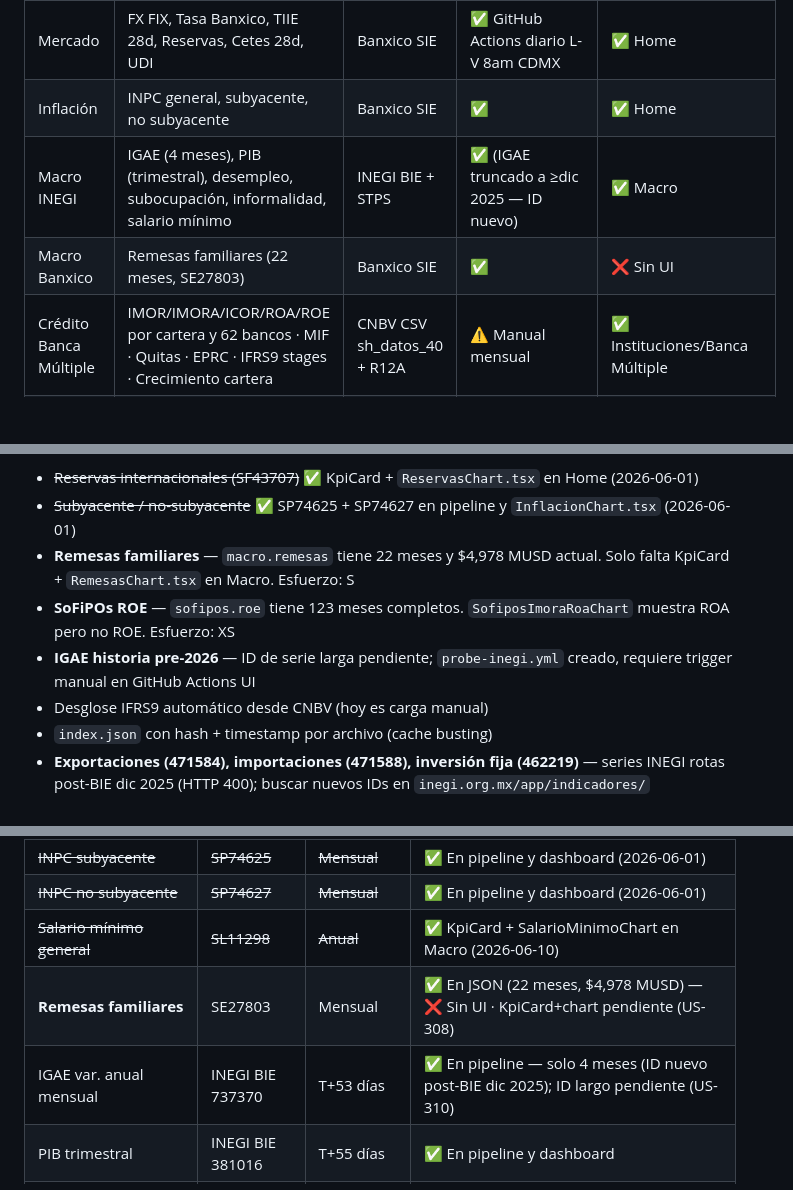
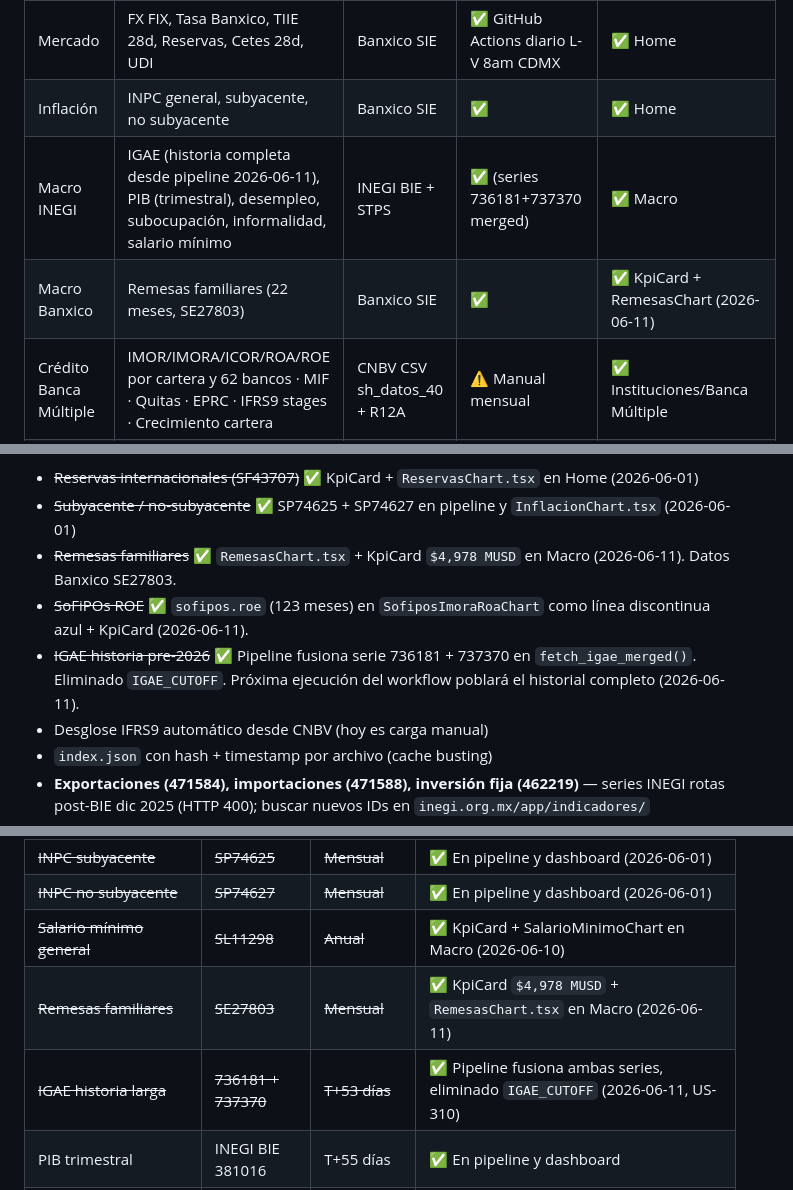
Before and after one commit to Pamela-ruiz9/sfm-monitor, a Markdown page: docs/roadmap-contenido.md, 3 parts joined by grey strips. Rendered like a GitHub page; blank space fills up the shorter version.

```diff
--- a/docs/roadmap-contenido.md
+++ b/docs/roadmap-contenido.md
@@ -13,8 +13,8 @@ El repo ya tiene `data/sfm-data.json` con la siguiente cobertura:
 |--------|----------------------|--------|----------------|-----|
 | Mercado | FX FIX, Tasa Banxico, TIIE 28d, Reservas, Cetes 28d, UDI | Banxico SIE | ✅ GitHub Actions diario L-V 8am CDMX | ✅ Home |
 | Inflación | INPC general, subyacente, no subyacente | Banxico SIE | ✅ | ✅ Home |
-| Macro INEGI | IGAE (4 meses), PIB (trimestral), desempleo, subocupación, informalidad, salario mínimo | INEGI BIE + STPS | ✅ (IGAE truncado a ≥dic 2025 — ID nuevo) | ✅ Macro |
-| Macro Banxico | Remesas familiares (22 meses, SE27803) | Banxico SIE | ✅ | ❌ Sin UI |
+| Macro INEGI | IGAE (historia completa desde pipeline 2026-06-11), PIB (trimestral), desempleo, subocupación, informalidad, salario mínimo | INEGI BIE + STPS | ✅ (series 736181+737370 merged) | ✅ Macro |
+| Macro Banxico | Remesas familiares (22 meses, SE27803) | Banxico SIE | ✅ | ✅ KpiCard + RemesasChart (2026-06-11) |
 | Crédito Banca Múltiple | IMOR/IMORA/ICOR/ROA/ROE por cartera y 62 bancos · MIF · Quitas · EPRC · IFRS9 stages · Crecimiento cartera | CNBV CSV sh_datos_40 + R12A | ⚠️ Manual mensual | ✅ Instituciones/Banca Múltiple |
 | SoFiPOs | IMOR por cartera, IMORA, ROA, ROE (123 meses) · por entidad | CNBV Excel | ⚠️ Manual mensual | ✅ Instituciones/SoFiPOs (ROE sin mostrar) |
 | Histórico largo | FX desde 1994, Inflación desde 2000, IMOR desde 2000 | Banxico + CNBV | ⚠️ Estático en JSON | ✅ |
@@ -22,9 +22,9 @@ El repo ya tiene `data/sfm-data.json` con la siguiente cobertura:
 **Pendiente urgente — explotar datos ya en JSON sin descarga adicional:**
 - ~~Reservas internacionales (SF43707)~~ ✅ KpiCard + `ReservasChart.tsx` en Home (2026-06-01)
 - ~~Subyacente / no-subyacente~~ ✅ SP74625 + SP74627 en pipeline y `InflacionChart.tsx` (2026-06-01)
-- **Remesas familiares** — `macro.remesas` tiene 22 meses y $4,978 MUSD actual. Solo falta KpiCard + `RemesasChart.tsx` en Macro. Esfuerzo: S
-- **SoFiPOs ROE** — `sofipos.roe` tiene 123 meses completos. `SofiposImoraRoaChart` muestra ROA pero no ROE. Esfuerzo: XS
-- **IGAE historia pre-2026** — ID de serie larga pendiente; `probe-inegi.yml` creado, requiere trigger manual en GitHub Actions UI
+- ~~Remesas familiares~~ ✅ `RemesasChart.tsx` + KpiCard `$4,978 MUSD` en Macro (2026-06-11). Datos Banxico SE27803.
+- ~~SoFiPOs ROE~~ ✅ `sofipos.roe` (123 meses) en `SofiposImoraRoaChart` como línea discontinua azul + KpiCard (2026-06-11).
+- ~~IGAE historia pre-2026~~ ✅ Pipeline fusiona serie 736181 + 737370 en `fetch_igae_merged()`. Eliminado `IGAE_CUTOFF`. Próxima ejecución del workflow poblará el historial completo (2026-06-11).
 - Desglose IFRS9 automático desde CNBV (hoy es carga manual)
 - `index.json` con hash + timestamp por archivo (cache busting)
 - **Exportaciones (471584), importaciones (471588), inversión fija (462219)** — series INEGI rotas post-BIE dic 2025 (HTTP 400); buscar nuevos IDs en `inegi.org.mx/app/indicadores/`
@@ -324,8 +324,8 @@ Solo cuando México esté bien afinado. Primero que todo funcione en casa.
 | ~~INPC subyacente~~ | ~~SP74625~~ | ~~Mensual~~ | ✅ En pipeline y dashboard (2026-06-01) |
 | ~~INPC no subyacente~~ | ~~SP74627~~ | ~~Mensual~~ | ✅ En pipeline y dashboard (2026-06-01) |
 | ~~Salario mínimo general~~ | ~~SL11298~~ | ~~Anual~~ | ✅ KpiCard + SalarioMinimoChart en Macro (2026-06-10) |
-| **Remesas familiares** | SE27803 | Mensual | ✅ En JSON (22 meses, $4,978 MUSD) — ❌ Sin UI · KpiCard+chart pendiente (US-308) |
-| IGAE var. anual mensual | INEGI BIE 737370 | T+53 días | ✅ En pipeline — solo 4 meses (ID nuevo post-BIE dic 2025); ID largo pendiente (US-310) |
+| ~~Remesas familiares~~ | ~~SE27803~~ | ~~Mensual~~ | ✅ KpiCard `$4,978 MUSD` + `RemesasChart.tsx` en Macro (2026-06-11) |
+| ~~IGAE historia larga~~ | ~~736181 + 737370~~ | ~~T+53 días~~ | ✅ Pipeline fusiona ambas series, eliminado `IGAE_CUTOFF` (2026-06-11, US-310) |
 | PIB trimestral | INEGI BIE 381016 | T+55 días | ✅ En pipeline y dashboard |
 | ~~Desocupación ENOE~~ | ~~444774~~ | ~~Mensual~~ | ✅ DesempleoChart en Macro (2026-06-01) |
 | ~~Subocupación ENOE~~ | ~~444775~~ | ~~Mensual~~ | ✅ DesempleoChart línea punteada (2026-06-10) |
```
Also changed, not shown: other parts of docs/roadmap-contenido.md (+3 -3 lines), docs/roadmap-epics.md (+11 -22 lines).
